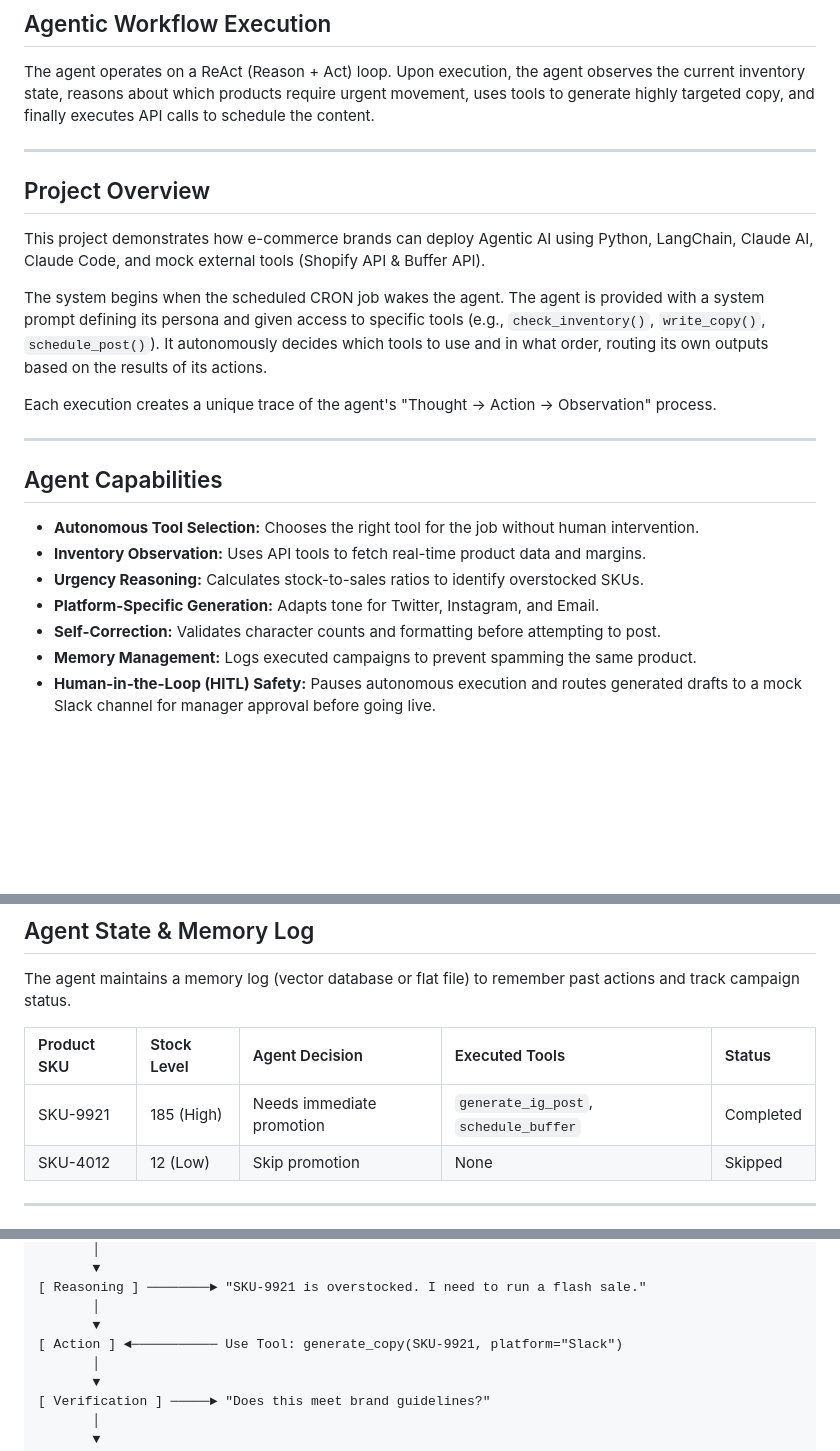
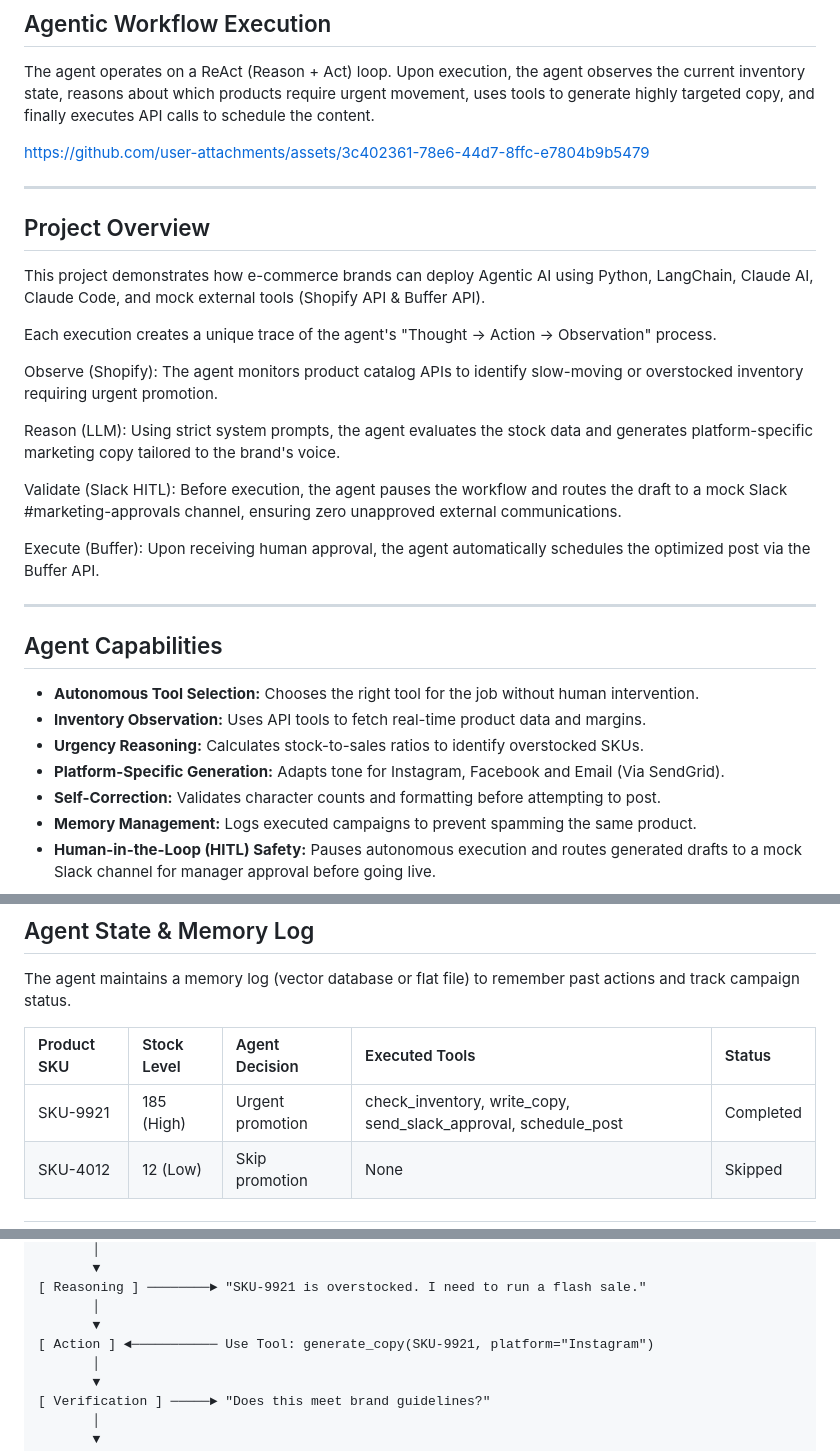
Before and after one commit to rhain-r/ecommerce-agentic-brand-manager, a Markdown page: README.md, 3 parts joined by grey strips. Rendered like a GitHub page; blank space fills up the shorter version.

Commit message:
Update architecture docs to detail Slack HITL and Buffer pipeline

```diff
--- a/README.md
+++ b/README.md
@@ -10,15 +10,27 @@ Instead of manually checking stock and writing posts, this system gives an AI ag
 
 The agent operates on a ReAct (Reason + Act) loop. Upon execution, the agent observes the current inventory state, reasons about which products require urgent movement, uses tools to generate highly targeted copy, and finally executes API calls to schedule the content.
 
+
+
+https://github.com/user-attachments/assets/3c402361-78e6-44d7-8ffc-e7804b9b5479
+
+
+
 ---
 
 ##  Project Overview
 
 This project demonstrates how e-commerce brands can deploy Agentic AI using Python, LangChain, Claude AI, Claude Code, and mock external tools (Shopify API & Buffer API).
 
-The system begins when the scheduled CRON job wakes the agent. The agent is provided with a system prompt defining its persona and given access to specific tools (e.g., `check_inventory()`, `write_copy()`, `schedule_post()`). It autonomously decides which tools to use and in what order, routing its own outputs based on the results of its actions.
+Each execution creates a unique trace of the agent's "Thought -> Action -> Observation" process.
 
-Each execution creates a unique trace of the agent's "Thought -> Action -> Observation" process.
+Observe (Shopify): The agent monitors product catalog APIs to identify slow-moving or overstocked inventory requiring urgent promotion.
+
+Reason (LLM): Using strict system prompts, the agent evaluates the stock data and generates platform-specific marketing copy tailored to the brand's voice.
+
+Validate (Slack HITL): Before execution, the agent pauses the workflow and routes the draft to a mock Slack #marketing-approvals channel, ensuring zero unapproved external communications.
+
+Execute (Buffer): Upon receiving human approval, the agent automatically schedules the optimized post via the Buffer API.
 
 ---
 
@@ -27,7 +39,7 @@ Each execution creates a unique trace of the agent's "Thought -> Action -> Obser
 *   **Autonomous Tool Selection:** Chooses the right tool for the job without human intervention.
 *   **Inventory Observation:** Uses API tools to fetch real-time product data and margins.
 *   **Urgency Reasoning:** Calculates stock-to-sales ratios to identify overstocked SKUs.
-*   **Platform-Specific Generation:** Adapts tone for Twitter, Instagram, and Email.
+*   **Platform-Specific Generation:** Adapts tone for Instagram, Facebook and Email (Via SendGrid).
 *   **Self-Correction:** Validates character counts and formatting before attempting to post.
 *   **Memory Management:** Logs executed campaigns to prevent spamming the same product.
 *  **Human-in-the-Loop (HITL) Safety:** Pauses autonomous execution and routes generated drafts to a mock Slack channel for manager approval before going live.
@@ -46,7 +58,7 @@ The agent maintains a memory log (vector database or flat file) to remember past
 
 | Product SKU | Stock Level | Agent Decision | Executed Tools | Status |
 | :--- | :--- | :--- | :--- | :--- |
-| SKU-9921 | 185 (High) | Needs immediate promotion | `generate_ig_post`, `schedule_buffer` | Completed |
+| SKU-9921 | 185 (High) | Urgent promotion | check_inventory, write_copy, send_slack_approval, schedule_post | Completed |
 | SKU-4012 | 12 (Low) | Skip promotion | None | Skipped |
 
 ---
@@ -66,7 +78,7 @@ The agent maintains a memory log (vector database or flat file) to remember past
 [ Reasoning ] ────────► "SKU-9921 is overstocked. I need to run a flash sale."
        │
        ▼
-[ Action ] ◄─────────── Use Tool: generate_copy(SKU-9921, platform="Slack")
+[ Action ] ◄─────────── Use Tool: generate_copy(SKU-9921, platform="Instagram")
        │
        ▼
 [ Verification ] ─────► "Does this meet brand guidelines?"
```
